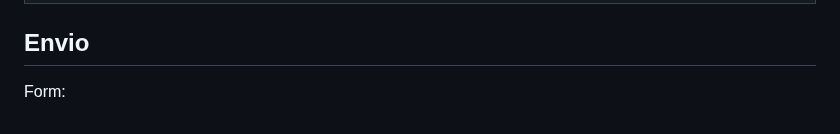
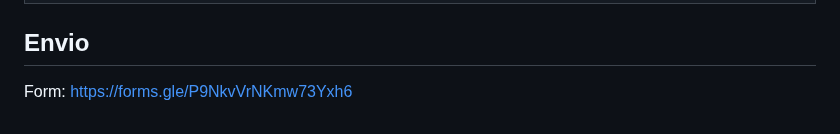
Before and after one commit to robsonbsouzaa/2025, a Markdown page: Power BI/aula07/README.md, the part around the change. Rendered like a GitHub page.

```diff
--- a/Power BI/aula07/README.md
+++ b/Power BI/aula07/README.md
@@ -56,4 +56,4 @@ Contextualização
 
 ## Envio
 
-Form:
+Form: https://forms.gle/P9NkvVrNKmw73Yxh6
```
